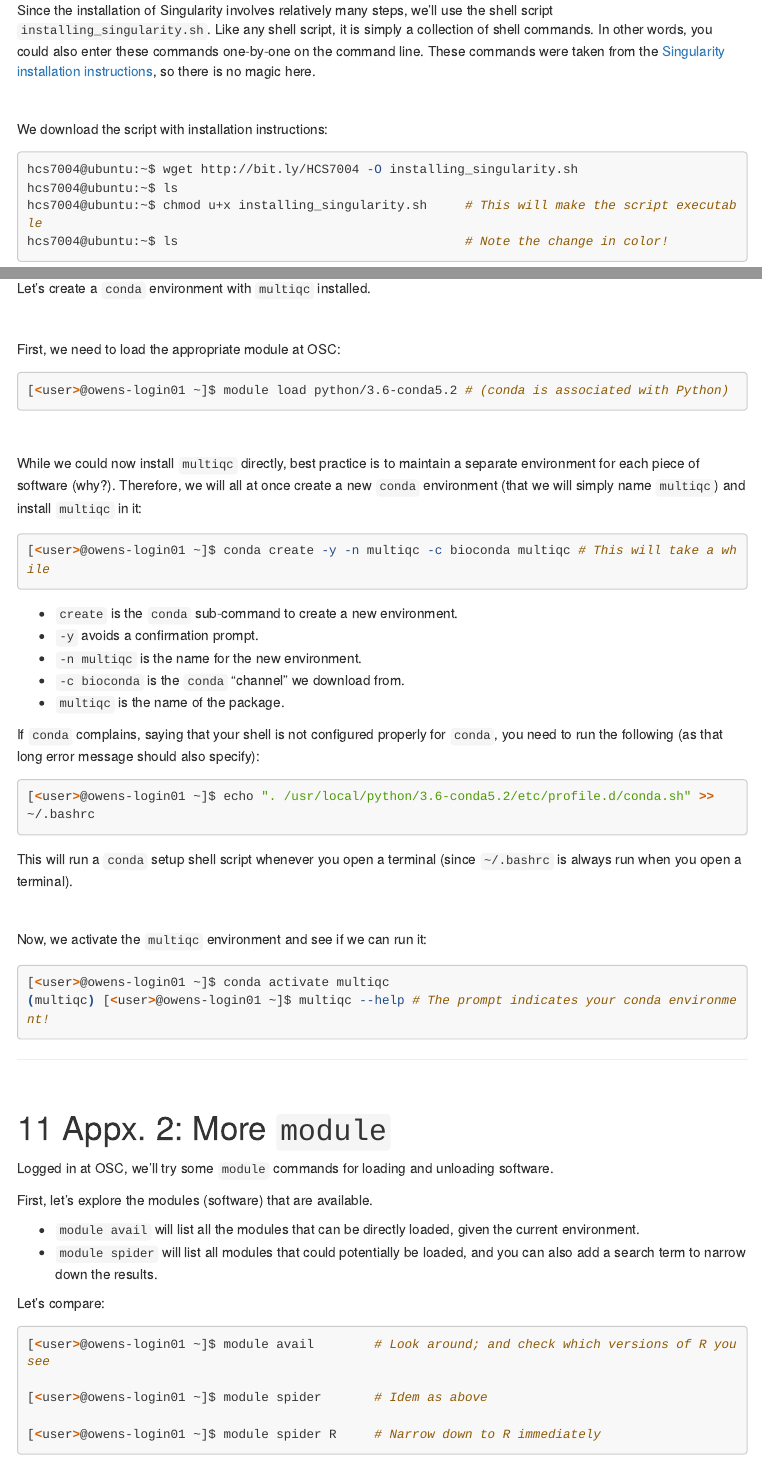
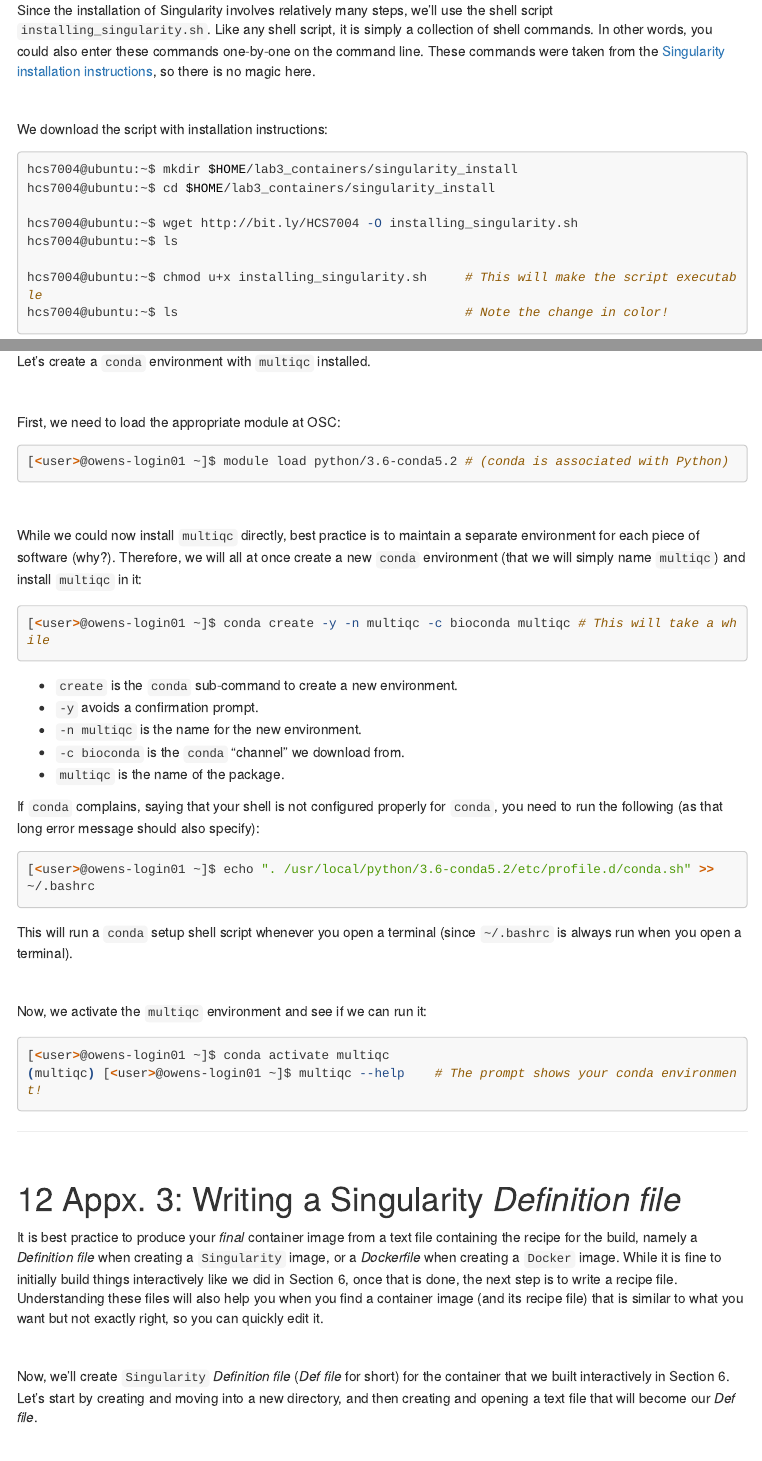
Before and after one commit to jelmerp/HCS7004_lab3, an R Markdown document (Lab3.Rmd): the page in a window 1100 px wide, from 2110 px down, and a second part further down, joined at a grey line. Rendered offline with R 4.5, knitr and Pandoc, with nearby package versions; folded parts are opened; some code elsewhere in the file could not run offline; menus at the side of the page are left out; long lines of code are wrapped.

Commit message:
Change appendix order

````diff
--- a/Lab3.Rmd
+++ b/Lab3.Rmd
@@ -105,8 +105,12 @@ Since the installation of Singularity involves relatively many steps, we’ll us
 
 We download the script with installation instructions:
 ```{bash, eval=FALSE}
+hcs7004@ubuntu:~$ mkdir $HOME/lab3_containers/singularity_install
+hcs7004@ubuntu:~$ cd $HOME/lab3_containers/singularity_install
+
 hcs7004@ubuntu:~$ wget http://bit.ly/HCS7004 -O installing_singularity.sh
 hcs7004@ubuntu:~$ ls
+
 hcs7004@ubuntu:~$ chmod u+x installing_singularity.sh     # This will make the script executable
 hcs7004@ubuntu:~$ ls                                      # Note the change in color!
 ```
@@ -403,43 +408,4 @@ Now we have performed an actual analysis using a container!
-Let's create a `conda` environment with `multiqc` installed.
-
-<br/>
-
-First, we need to load the appropriate module at OSC:
-```{bash, eval=FALSE}
-[<user>@owens-login01 ~]$ module load python/3.6-conda5.2 # (conda is associated with Python)
-```
-<br/>
-
-While we could now install `multiqc` directly, best practice is to maintain a separate environment for each piece of software (why?). Therefore, we will all at once create a new `conda` environment (that we will simply name `multiqc`) and install `multiqc` in it:
-```{bash, eval=FALSE}
-[<user>@owens-login01 ~]$ conda create -y -n multiqc -c bioconda multiqc # This will take a while
-```
-
-- `create` is the `conda` sub-command to create a new environment.
-- `-y` avoids a confirmation prompt.
-- `-n multiqc` is the name for the new environment.
-- `-c bioconda` is the `conda` "channel" we download from.
-- `multiqc` is the name of the package.
-
-If `conda` complains, saying that your shell is not configured properly for `conda`, you need to run the following (as that long error message should also specify):
-```{bash, eval=FALSE}
-[<user>@owens-login01 ~]$ echo ". /usr/local/python/3.6-conda5.2/etc/profile.d/conda.sh" >> ~/.bashrc
-```
-This will run a `conda` setup shell script whenever you open a terminal (since `~/.bashrc` is always run when you open a terminal).
-
-<br/>
-
-Now, we activate the `multiqc` environment and see if we can run it:
-```{bash, eval=FALSE}
-[<user>@owens-login01 ~]$ conda activate multiqc
-(multiqc) [<user>@owens-login01 ~]$ multiqc --help # The prompt indicates your conda environment!
-```
-
-
-******
-<br/>
-
-# Appx. 2: More `module`
+# Appx. 1: More `module`
 
 Logged in at OSC, we'll try some `module` commands for loading and unloading software.
 
@@ -483,3 +455,37 @@ What happened when we did this, besides the switch of the `R` version?
+Let's create a `conda` environment with `multiqc` installed.
+
+<br/>
+
+First, we need to load the appropriate module at OSC:
+```{bash, eval=FALSE}
+[<user>@owens-login01 ~]$ module load python/3.6-conda5.2 # (conda is associated with Python)
+```
+<br/>
+
+While we could now install `multiqc` directly, best practice is to maintain a separate environment for each piece of software (why?). Therefore, we will all at once create a new `conda` environment (that we will simply name `multiqc`) and install `multiqc` in it:
+```{bash, eval=FALSE}
+[<user>@owens-login01 ~]$ conda create -y -n multiqc -c bioconda multiqc # This will take a while
+```
+
+- `create` is the `conda` sub-command to create a new environment.
+- `-y` avoids a confirmation prompt.
+- `-n multiqc` is the name for the new environment.
+- `-c bioconda` is the `conda` "channel" we download from.
+- `multiqc` is the name of the package.
+
+If `conda` complains, saying that your shell is not configured properly for `conda`, you need to run the following (as that long error message should also specify):
+```{bash, eval=FALSE}
+[<user>@owens-login01 ~]$ echo ". /usr/local/python/3.6-conda5.2/etc/profile.d/conda.sh" >> ~/.bashrc
+```
+This will run a `conda` setup shell script whenever you open a terminal (since `~/.bashrc` is always run when you open a terminal).
+
+<br/>
+
+Now, we activate the `multiqc` environment and see if we can run it:
+```{bash, eval=FALSE}
+[<user>@owens-login01 ~]$ conda activate multiqc
+(multiqc) [<user>@owens-login01 ~]$ multiqc --help    # The prompt shows your conda environment!
+```
 
 ******
 <br/>
````
Also changed, not shown: Lab3.Rmd (17 more changed lines), 1 other file.
